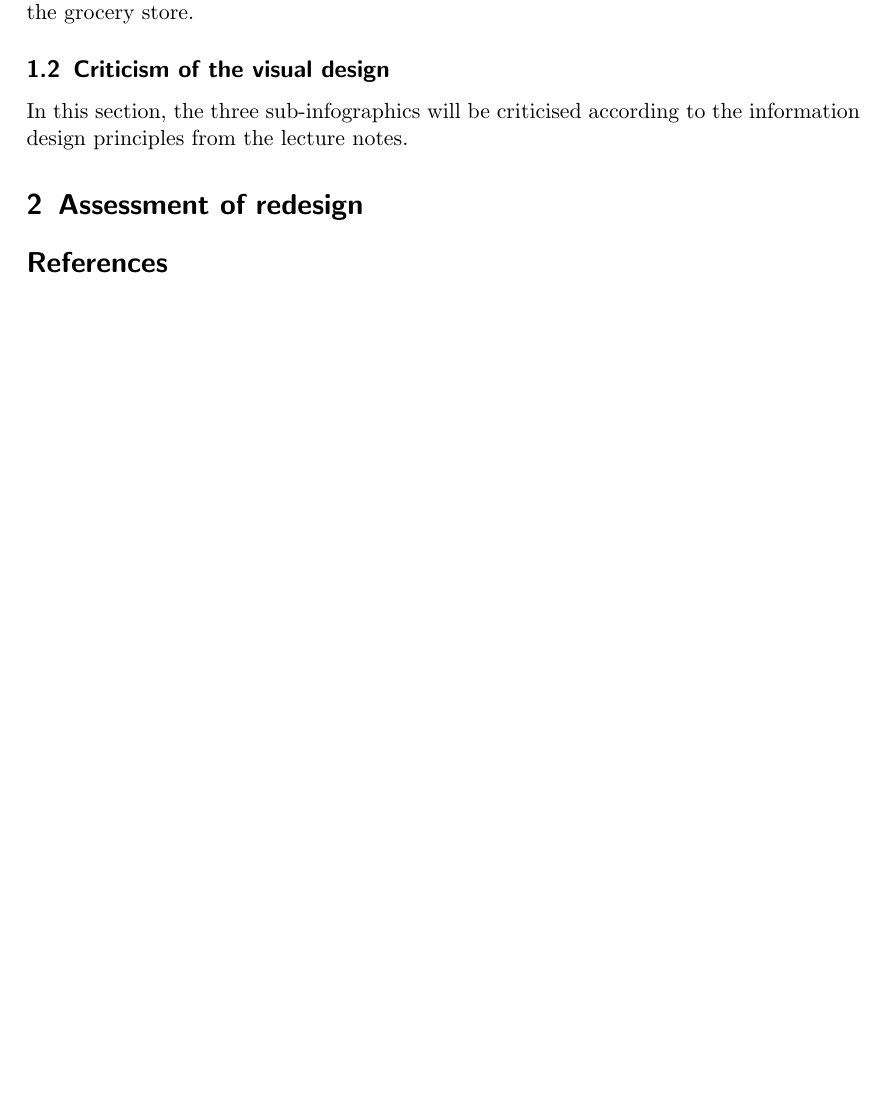
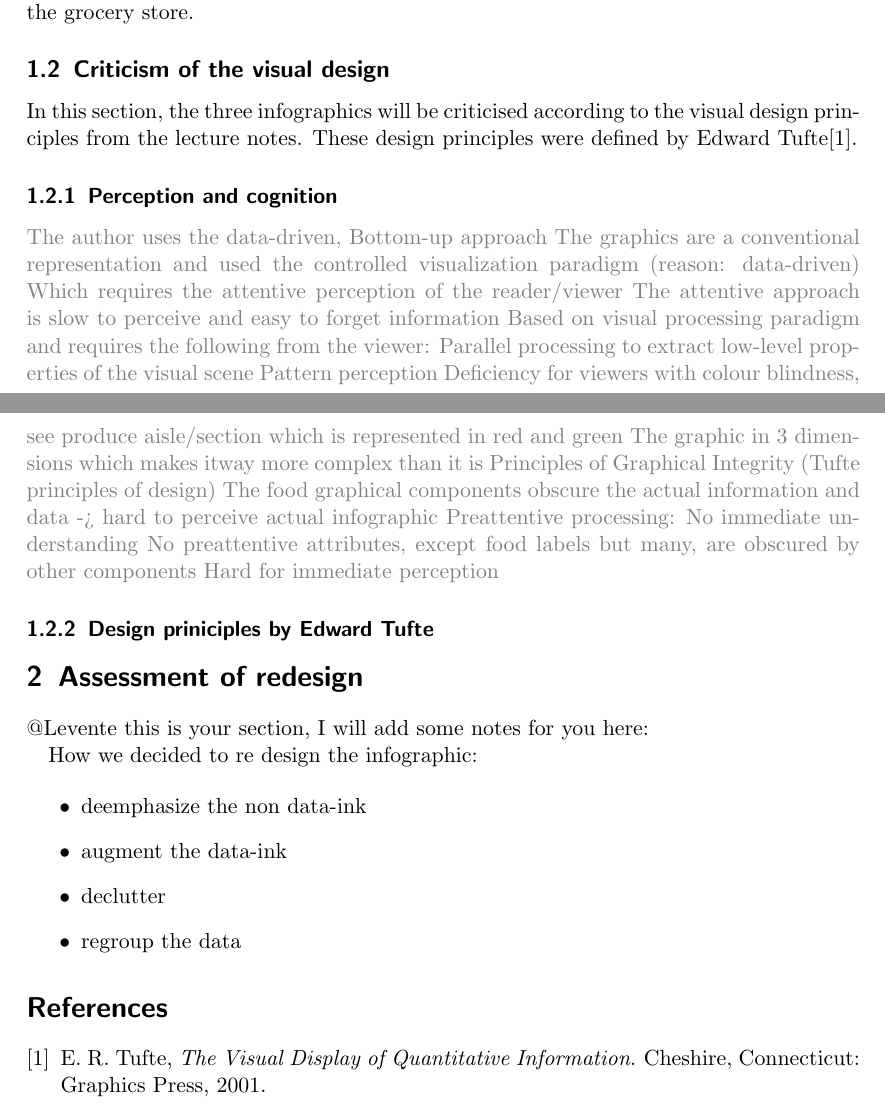
Before and after one commit to Lemswasabi/IV_assignment1, a LaTeX document (main.tex): part of page 1 of 2 before the commit and two parts of pages 1 and 2 of 3 after it, the two joined at a grey line, cut so that both start at the same text, the shorter picture padded with empty space. Compiled offline with pdfLaTeX.

Commit message:
push notes for Levente

```diff
--- a/main.tex
+++ b/main.tex
@@ -7,10 +7,10 @@
 \title{Assignment 1}
 % \textcolor{gray}{Critique and re-design of an existing graphic}
 \author{Alina Mokrova\\
-				id
+				01325014
 				\and
 				Levente	Slajchó\\
-				id
+				01634250
 				\and
 				Maximilian Walterskirchen\\
 				id
@@ -43,54 +43,101 @@ of the grocery store.
 
 \subsection{Criticism of the visual design}
 
-%      In a first step you should argue why the given presentation is not
-%       appropriate to represent the data in an efficient way. Please argue about
-%       the deficiencies of the graphic with respect to the design principles we
-%       covered in the lecture (Data-Ink-Ratio, Visual Clutter, ...).  Hand in a
-%       short text about your argumentation.
+In this section, the three infographics will be criticised according to the
+visual design principles from the lecture notes. These design principles were
+defined by Edward Tufte\cite{Tufte2001}.
 
-% \textcolor{gray}{To deal with a given static graphic, to identify deficiencies
-% of the visual representation, and to find a more suitable way to present the
-% data at hand.}
+\subsubsection{Perception and cognition}
 
-In this section, the three sub-infographics will be criticised according to the
-information design principles from the lecture notes.
+\textcolor{gray}{
+The author uses the data-driven, Bottom-up approach
+The graphics are a conventional representation and used the controlled visualization paradigm (reason: data-driven)
+Which requires the attentive perception of the reader/viewer
+The attentive approach is slow to perceive and easy to forget information
+Based on visual processing paradigm and requires the following from the viewer:
+Parallel processing to extract low-level properties of the visual scene
+Pattern perception
+Deficiency for viewers with colour blindness, see produce aisle/section which is represented in red and green
+The graphic in 3 dimensions which makes itway more complex than it is
+Principles of Graphical Integrity (Tufte principles of design)
+The food graphical components obscure the actual information and data -> hard to perceive actual infographic
+Preattentive processing:
+No immediate understanding
+No preattentive attributes, except food labels but many, are obscured by other components
+Hard for immediate perception
+}
 
-% Some notes:
-% \begin{itemize}
-%      The author uses the \textit{Bottom up} approach which is data driven
-%      The graphics is a conventional representation an used the controlled visualization paradigm (reason: data driven)
-%      Which requires the attentive perception of the reader/viewer
-%      Attentive approach is slow to perceive and easy to forget information
-%      Based on visual processing paradigm and requires the following from the viewer:
-%     \begin{itemize}
-%          Parallel processing to extract low level properties of the visual scene
-%          Pattern perception
-%     \end{itemize}
-%      Deficiency for viewers with color blindness, see produce aisle/section which is represented in red and green
-%      Graphic in 3 dimensions which makes it way more complex than it is
-%      The food graphical components obscure the actual information and data $\rightarrow$ hard to perceive actual infographic
-%      Preattentive processing:
-%     \begin{itemize}
-%          No immediate understanding
-%          No preattentive attributes except for food labels, but many are obscured by other components
-%          Hard for immediate perception
-%     \end{itemize}
-%      The perspective suggests the entry of the store in the graphic is on the right side, and that the higher numbers of the table are closer in perspective $\rightarrow$ based on the western left to right reading perspective it should be the other way around
-%      The differences between the three tables are difficult to compare due to too much information and bright color
-%      Data-Users-Tasks triangle:
-%     \begin{itemize}
-%          Expressiveness - Are the visual elements expressive enough? $\rightarrow$ Even too much
-%          Effectiveness - Is the information displayed effectively? $\rightarrow$ Not at all
-%          Appropriateness - Is the visualization appropriate? $\rightarrow$ Yes, it's perfect for the subject
-%     \end{itemize}
-% \end{itemize}
+% The differences between the three tables are difficult to compare due to too much information and bright colour
+% Data-Users-Tasks triangle:
+% Expressiveness – Are the visual elements expressive enough?  >> even too much
+% Effectiveness – Is the information displayed effectively? >> not at all
+% Appropriateness – Is the visualization appropriate? >> yes, its perfect for the subject
+
+\subsubsection{Design priniciples by Edward Tufte}
+
+% Principles of Graphical Excellence:
+
+% Complex ideas communicated with clarity, precision and efficiency.
+% The viewer grasps the ideas of the visualization quick with the least amount of ink in the smallest space
+
+% Principles of Graphical Integrity:
+
+% Lie Factor
+% Clear detailed and labelled
+% show data variation, not design variation
+% not exceed the number of dimensions of the data
+
+% Principles of Data Graphics:
+
+% Show me the numbers:
+% ‘Above all show the data’
+% Ink should present new information
+% Elimination of non-data ink without loss of the data
+% The elegance of visual design, defined by reached state where no elements cannot be removed and not the other way around of nothing to add
+% Deemphasize non-data ink
+% Push non-data ink into the background (supermarket blueprint)
+% Display data in the foreground
+% Nothing stands out since data-ink and non-data ink are given the same weight
+% The viewers' eyes are drawn to contrast found in the 3d components which leads the reader from the actual data
+% Different colours even though the same dataset leads the reader to think the difference it dataset
+% Chartjunk
+
+% `A good graph is quiet and lets the data tell their story clearly and
+% completely.`-Wainer, 1997
+% Tufte Design Principles
+% 1. Above all else show the data
+% 2. Maximize the data-ink ratio
+% 3. Erase non-data-ink
+% 4. Erase redundant data-ink
+% 5. Maximize data density, within reason (Data density = number of entries/area of data graphic)
+% 6. Revise and edit
+
+% Rules by Stephen Few about using colour in charts and graphs
+
+% Use different colours only when they correspond to differences of meaning
+% in the data
+% here for example for the vegetables multiple colours are used
+% although that's not necessary
+
+% To guarantee that most people who are colourblind can distinguish groups of data
+% that are colour-coded, avoid using a combination of red and green in the same
+% display.
+
+% Use soft natural colours to display most information and bright and/or dark
+% colours to highlight information that requires greater attention
 
 \section{Assessment of redesign}
 
-%      In a third step you should argue why you chose to represent the data
-%       that way. What did you change? Why is this representation better suited
-%       than the original one? Hand in a short text about your argumentation.
+@Levente this is your section, I will add some notes for you here:
+
+How we decided to re design the infographic:
+
+\begin{itemize}
+	\item deemphasize the non data-ink
+	\item augment the data-ink
+	\item declutter
+	\item regroup the data
+\end{itemize}
 
 % link to appendix of new design
 
```
Also changed, not shown: ivassignment.bib (+8 -0 lines), main.pdf, main.tex (4 more changed lines).
